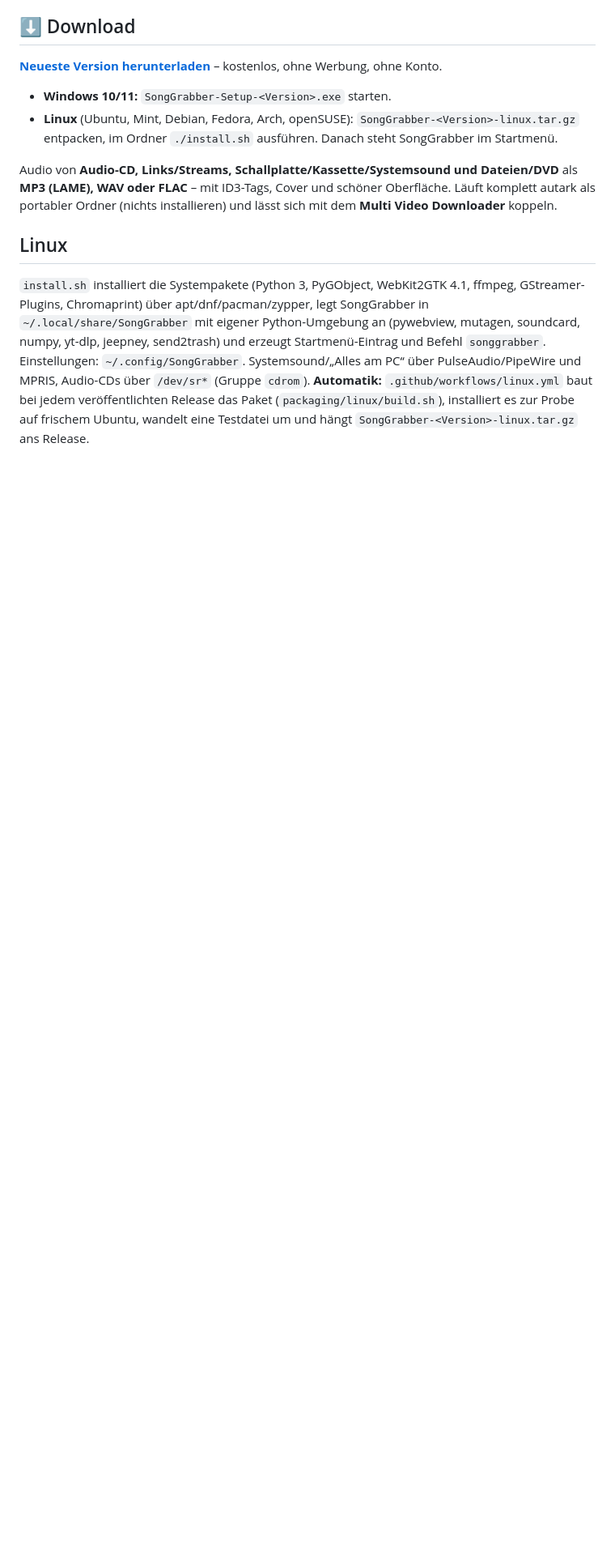
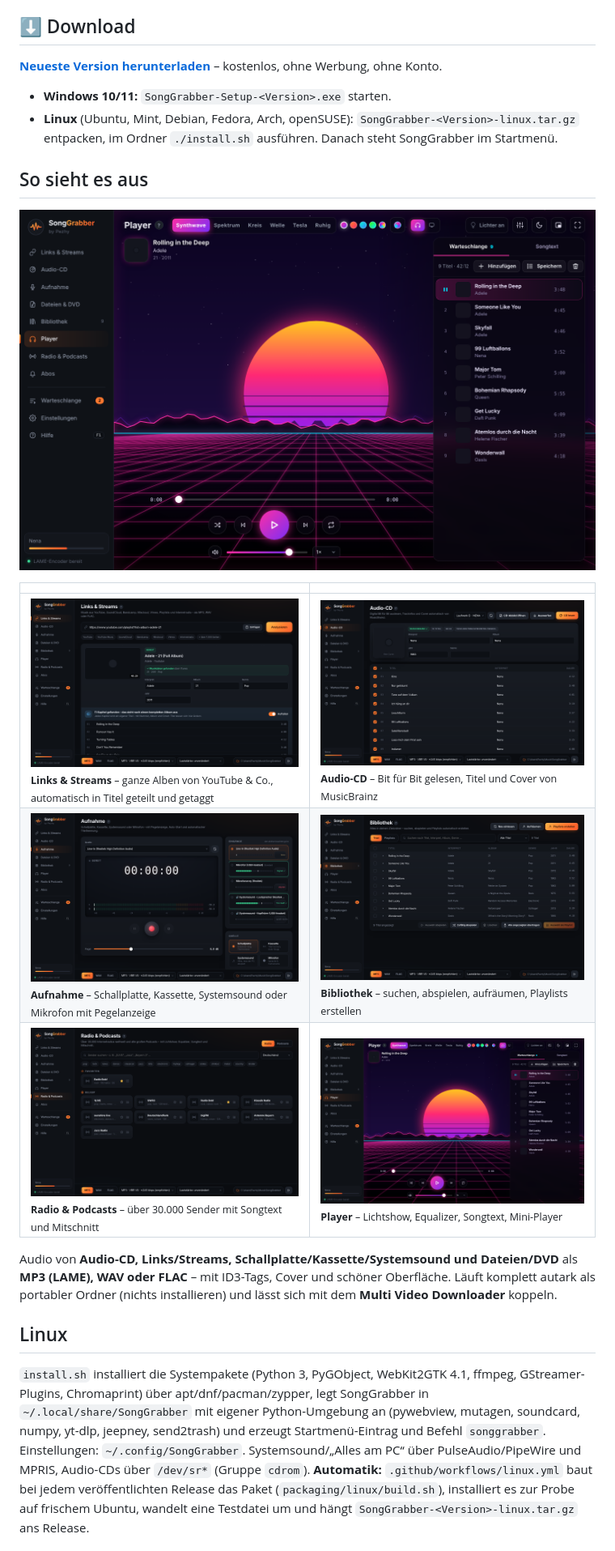
Before and after one commit to Pezhy69/SongGrabber, a Markdown page: README.md, the part around the change. Shown at 81% size. Rendered like a GitHub page; pictures changed too: docs/screenshots/cd.png (added), docs/screenshots/library.png (added), docs/screenshots/links.png (added); blank space fills up the shorter version.

Commit message:
README: Vorschaubilder (Demo-Modus) für die Projektseite
Co-Authored-By: Claude Opus 5.5 <noreply@anthropic.com>
Claude-Session: https://claude.ai/code/session_01WM12Y5HeHjcuV3hhvRQT5J

```diff
--- a/README.md
+++ b/README.md
@@ -6,6 +6,16 @@
 **[Neueste Version herunterladen](https://github.com/Pezhy69/SongGrabber/releases/latest)** – kostenlos, ohne Werbung, ohne Konto.
 - **Windows 10/11:** `SongGrabber-Setup-<Version>.exe` starten.
 - **Linux** (Ubuntu, Mint, Debian, Fedora, Arch, openSUSE): `SongGrabber-<Version>-linux.tar.gz` entpacken, im Ordner `./install.sh` ausführen. Danach steht SongGrabber im Startmenü.
+
+## So sieht es aus
+
+<p align="center"><img src="docs/screenshots/player.png" width="900" alt="Player mit Lichtshow „Synthwave“"></p>
+
+| | |
+|---|---|
+| <img src="docs/screenshots/links.png" alt="Links & Streams: YouTube-Album wird in Titel aufgeteilt"><br><sub><b>Links & Streams</b> – ganze Alben von YouTube & Co., automatisch in Titel geteilt und getaggt</sub> | <img src="docs/screenshots/cd.png" alt="Audio-CD mit Titeln von MusicBrainz"><br><sub><b>Audio-CD</b> – Bit für Bit gelesen, Titel und Cover von MusicBrainz</sub> |
+| <img src="docs/screenshots/rec.png" alt="Aufnahme mit Pegelanzeige"><br><sub><b>Aufnahme</b> – Schallplatte, Kassette, Systemsound oder Mikrofon mit Pegelanzeige</sub> | <img src="docs/screenshots/library.png" alt="Bibliothek"><br><sub><b>Bibliothek</b> – suchen, abspielen, aufräumen, Playlists erstellen</sub> |
+| <img src="docs/screenshots/radio.png" alt="Radio & Podcasts"><br><sub><b>Radio & Podcasts</b> – über 30.000 Sender mit Songtext und Mitschnitt</sub> | <img src="docs/screenshots/player.png" alt="Player"><br><sub><b>Player</b> – Lichtshow, Equalizer, Songtext, Mini-Player</sub> |
 
 Audio von **Audio-CD, Links/Streams, Schallplatte/Kassette/Systemsound und Dateien/DVD** als
 **MP3 (LAME), WAV oder FLAC** – mit ID3-Tags, Cover und schöner Oberfläche. Läuft komplett autark
```
